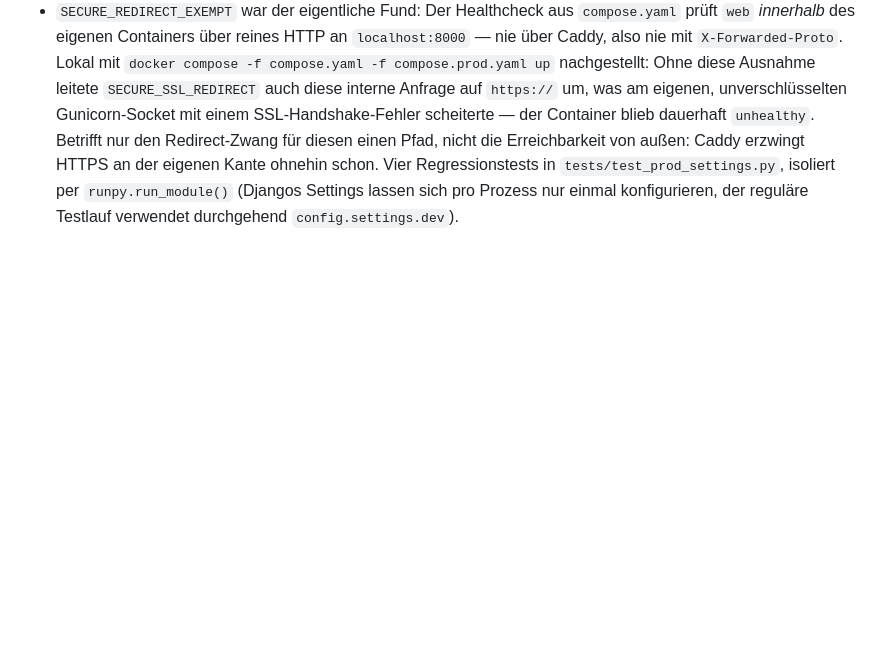
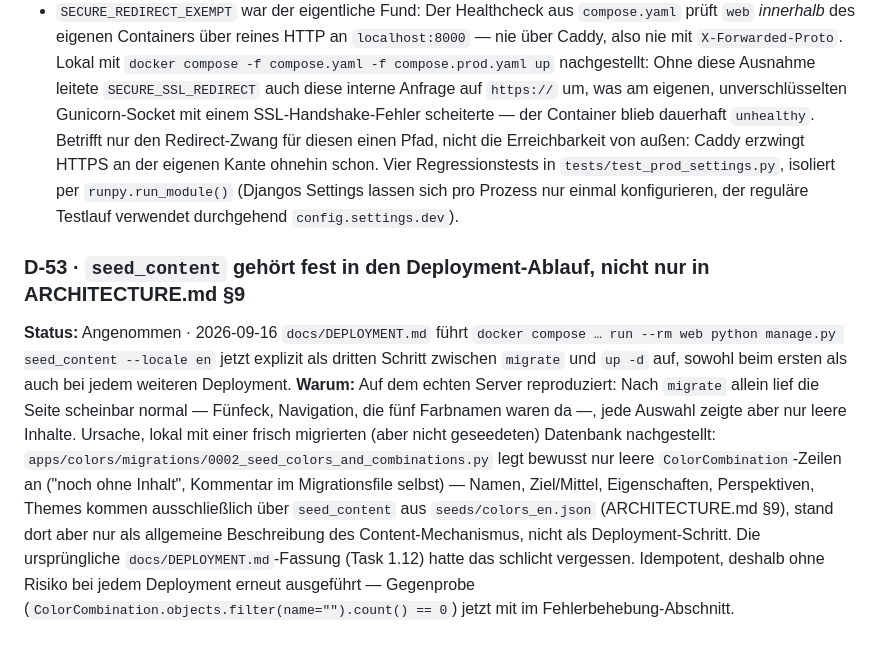
Before and after one commit to jana-ja/Magic_Personality, a Markdown page: docs/DECISIONS.md, the part around the change. Drawn GitHub-style; blank space fills up the shorter version.

```diff
--- a/docs/DECISIONS.md
+++ b/docs/DECISIONS.md
@@ -275,3 +275,8 @@ Vier neue Einstellungen: `CSRF_TRUSTED_ORIGINS` (aus `ALLOWED_HOSTS` abgeleitet,
 - Ohne `SECURE_PROXY_SSL_HEADER` hält Django jede Anfrage für unverschlüsselt, weil Caddy TLS terminiert und nur noch per HTTP an `web` weiterreicht (D-50) — `SECURE_SSL_REDIRECT` liefe dadurch in eine Endlosschleife.
 - `SECURE_REDIRECT_EXEMPT` war der eigentliche Fund: Der Healthcheck aus `compose.yaml` prüft `web` *innerhalb* des eigenen Containers über reines HTTP an `localhost:8000` — nie über Caddy, also nie mit `X-Forwarded-Proto`. Lokal mit `docker compose -f compose.yaml -f compose.prod.yaml up` nachgestellt: Ohne diese Ausnahme leitete `SECURE_SSL_REDIRECT` auch diese interne Anfrage auf `https://` um, was am eigenen, unverschlüsselten Gunicorn-Socket mit einem SSL-Handshake-Fehler scheiterte — der Container blieb dauerhaft `unhealthy`. Betrifft nur den Redirect-Zwang für diesen einen Pfad, nicht die Erreichbarkeit von außen: Caddy erzwingt HTTPS an der eigenen Kante ohnehin schon.
 Vier Regressionstests in `tests/test_prod_settings.py`, isoliert per `runpy.run_module()` (Djangos Settings lassen sich pro Prozess nur einmal konfigurieren, der reguläre Testlauf verwendet durchgehend `config.settings.dev`).
+
+### D-53 · `seed_content` gehört fest in den Deployment-Ablauf, nicht nur in ARCHITECTURE.md §9
+**Status:** Angenommen · 2026-09-16
+`docs/DEPLOYMENT.md` führt `docker compose … run --rm web python manage.py seed_content --locale en` jetzt explizit als dritten Schritt zwischen `migrate` und `up -d` auf, sowohl beim ersten als auch bei jedem weiteren Deployment.
+**Warum:** Auf dem echten Server reproduziert: Nach `migrate` allein lief die Seite scheinbar normal — Fünfeck, Navigation, die fünf Farbnamen waren da —, jede Auswahl zeigte aber nur leere Inhalte. Ursache, lokal mit einer frisch migrierten (aber nicht geseedeten) Datenbank nachgestellt: `apps/colors/migrations/0002_seed_colors_and_combinations.py` legt bewusst nur leere `ColorCombination`-Zeilen an ("noch ohne Inhalt", Kommentar im Migrationsfile selbst) — Namen, Ziel/Mittel, Eigenschaften, Perspektiven, Themes kommen ausschließlich über `seed_content` aus `seeds/colors_en.json` (ARCHITECTURE.md §9), stand dort aber nur als allgemeine Beschreibung des Content-Mechanismus, nicht als Deployment-Schritt. Die ursprüngliche `docs/DEPLOYMENT.md`-Fassung (Task 1.12) hatte das schlicht vergessen. Idempotent, deshalb ohne Risiko bei jedem Deployment erneut ausgeführt — Gegenprobe (`ColorCombination.objects.filter(name="").count() == 0`) jetzt mit im Fehlerbehebung-Abschnitt.
```
Also changed, not shown: docs/DEPLOYMENT.md (+8 -2 lines), docs/ROADMAP.md (+5 -5 lines).
